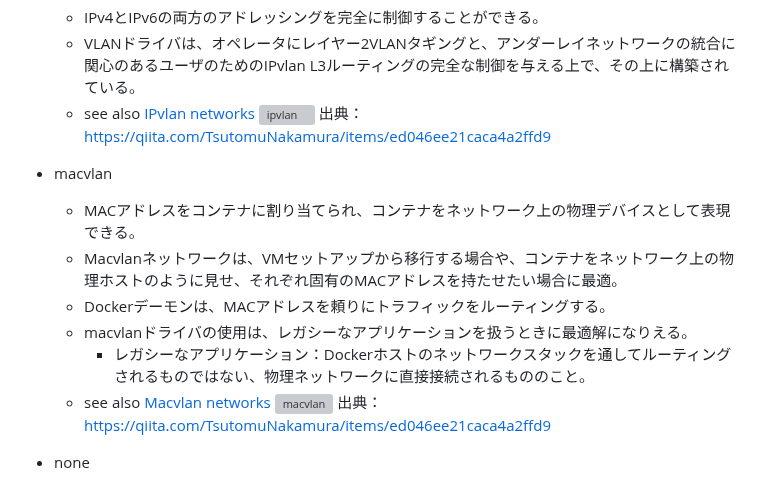
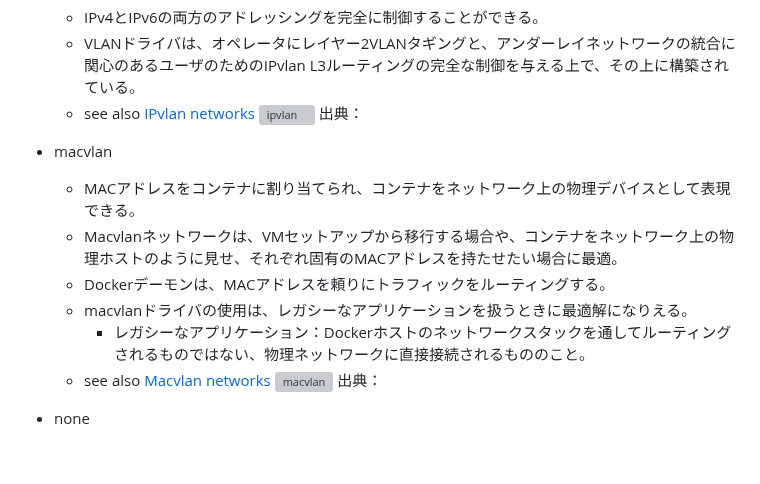
Before and after one commit to naruwo-github/reading-in-a-circle, a Markdown page: docker/aboutDockerNetwork.md, the part around one of its changes. Drawn GitHub-style; blank space fills up the shorter version; grey boxes are pictures that could not be loaded.

Commit message:
docker network explanation

```diff
--- a/docker/aboutDockerNetwork.md
+++ b/docker/aboutDockerNetwork.md
@@ -39,7 +39,7 @@ Dockerは下記のネットワークドライバを提供する。
     - VLANドライバは、オペレータにレイヤー2VLANタギングと、アンダーレイネットワークの統合に関心のあるユーザのためのIPvlan L3ルーティングの完全な制御を与える上で、その上に構築されている。
     - see also [IPvlan networks](https://docs.docker.com/network/ipvlan/)
 ![ipvlan]()
-出典：https://qiita.com/TsutomuNakamura/items/ed046ee21caca4a2ffd9
+出典：
 
 - macvlan
     - MACアドレスをコンテナに割り当てられ、コンテナをネットワーク上の物理デバイスとして表現できる。
@@ -49,7 +49,7 @@ Dockerは下記のネットワークドライバを提供する。
         - レガシーなアプリケーション：Dockerホストのネットワークスタックを通してルーティングされるものではない、物理ネットワークに直接接続されるもののこと。
     - see also [Macvlan networks](https://docs.docker.com/network/macvlan/)
 ![macvlan]()
-出典：https://qiita.com/TsutomuNakamura/items/ed046ee21caca4a2ffd9
+出典：
 
 - none
     - 全てのネットワーキングが無効になる。
```
Also changed, not shown: other parts of docker/aboutDockerNetwork.md (+2 -2 lines).
